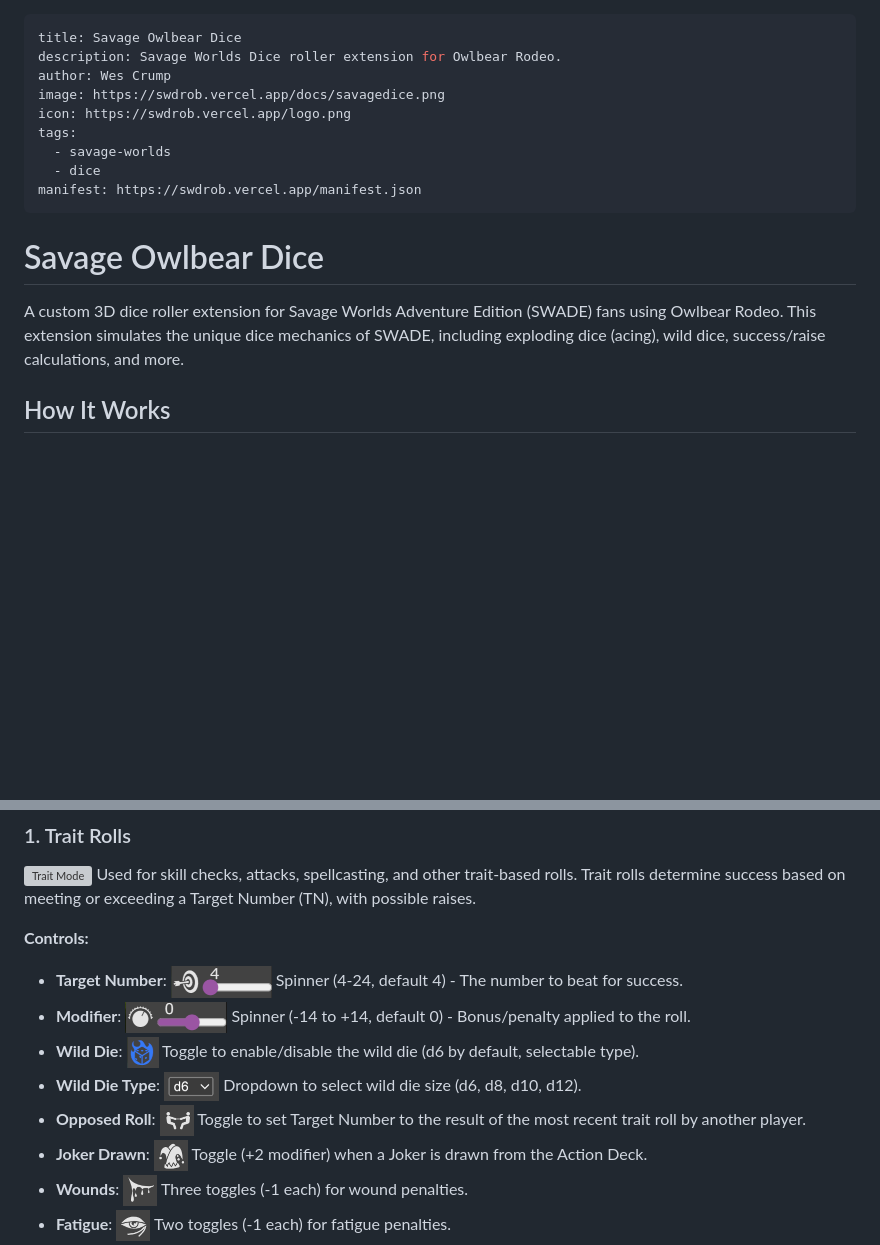
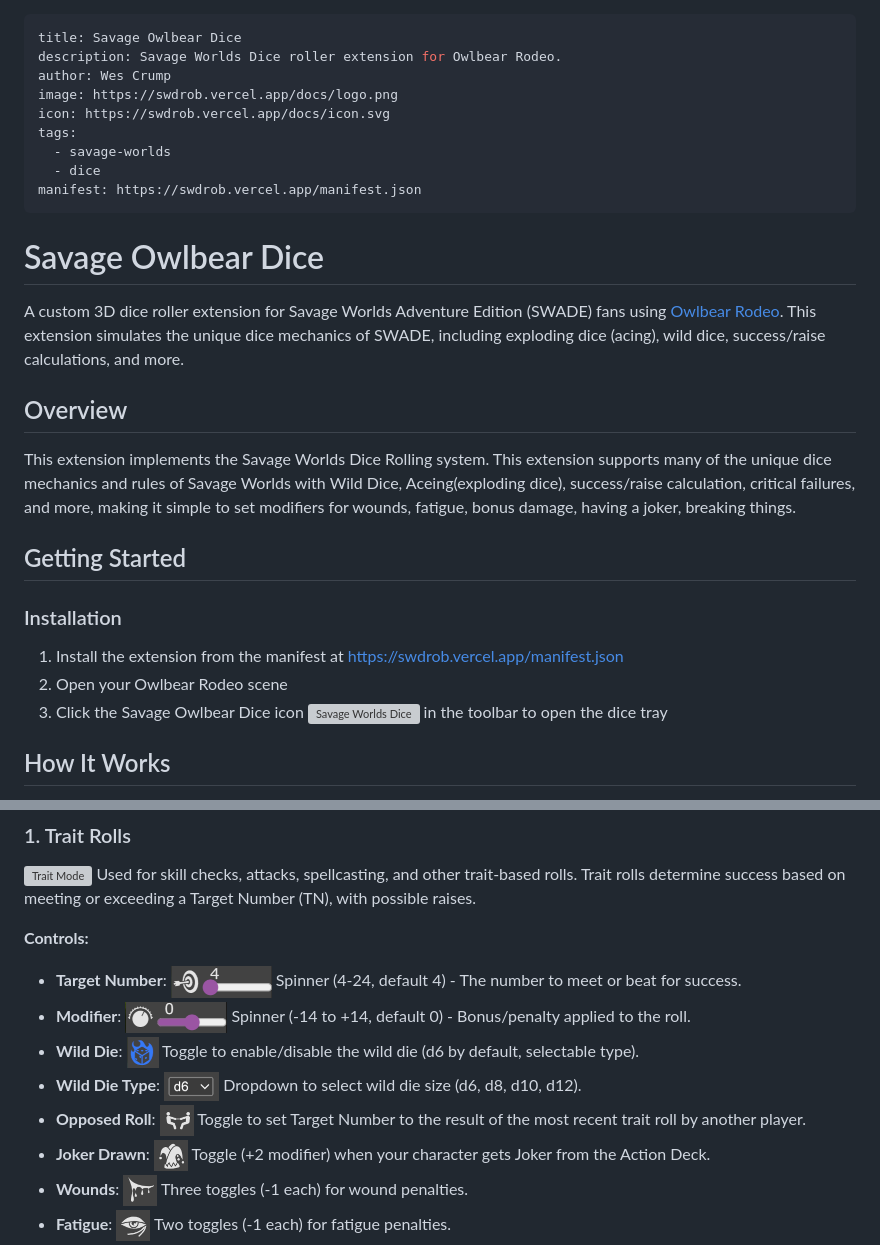
Before and after one commit to wescrump-2/swdrob, a Markdown page: docs/about.md, 2 parts joined by grey strips. Drawn GitHub-style; blank space fills up the shorter version; grey boxes are pictures that could not be loaded.

```diff
--- a/docs/about.md
+++ b/docs/about.md
@@ -2,8 +2,8 @@
 title: Savage Owlbear Dice
 description: Savage Worlds Dice roller extension for Owlbear Rodeo.
 author: Wes Crump
-image: https://swdrob.vercel.app/docs/savagedice.png
-icon: https://swdrob.vercel.app/logo.png
+image: https://swdrob.vercel.app/docs/logo.png
+icon: https://swdrob.vercel.app/docs/icon.svg
 tags:
   - savage-worlds
   - dice
@@ -12,7 +12,20 @@ manifest: https://swdrob.vercel.app/manifest.json
 
 # Savage Owlbear Dice
 
-A custom 3D dice roller extension for Savage Worlds Adventure Edition (SWADE) fans using Owlbear Rodeo. This extension simulates the unique dice mechanics of SWADE, including exploding dice (acing), wild dice, success/raise calculations, and more.
+A custom 3D dice roller extension for Savage Worlds Adventure Edition (SWADE) fans using [Owlbear Rodeo](https://owlbear-rodeo.com/). This extension simulates the unique dice mechanics of SWADE, including exploding dice (acing), wild dice, success/raise calculations, and more.
+
+## Overview
+
+This extension implements the Savage Worlds Dice Rolling system. This extension supports many of the unique dice mechanics and rules of Savage Worlds with Wild Dice, Aceing(exploding dice), success/raise calculation, critical failures, and more, making it simple to set modifiers for wounds, fatigue, bonus damage, having a joker, breaking things.
+
+## Getting Started
+
+### Installation
+
+1. Install the extension from the manifest at https://swdrob.vercel.app/manifest.json
+2. Open your Owlbear Rodeo scene
+3. Click the Savage Owlbear Dice icon ![Savage Worlds Dice](icon.svg) in the toolbar to open the dice tray
+
 
 ## How It Works
 
@@ -29,12 +42,12 @@ The extension supports three roll modes: Trait Rolls, Damage Rolls, and Standard
 Used for skill checks, attacks, spellcasting, and other trait-based rolls. Trait rolls determine success based on meeting or exceeding a Target Number (TN), with possible raises.
 
 **Controls:**
-- **Target Number**: ![Target Number](targetnumber.png) Spinner (4-24, default 4) - The number to beat for success.
+- **Target Number**: ![Target Number](targetnumber.png) Spinner (4-24, default 4) - The number to meet or beat for success.
 - **Modifier**: ![Modifier](modifier.png) Spinner (-14 to +14, default 0) - Bonus/penalty applied to the roll.
 - **Wild Die**: ![Wild Die](wilddie.png) Toggle to enable/disable the wild die (d6 by default, selectable type).
 - **Wild Die Type**: ![Wild Die](wilddietype.png) Dropdown to select wild die size (d6, d8, d10, d12).
 - **Opposed Roll**: ![Opposed Roll](opposedroll.png) Toggle to set Target Number to the result of the most recent trait roll by another player.
-- **Joker Drawn**: ![Joker Drawn](jokerdrawn.png) Toggle (+2 modifier) when a Joker is drawn from the Action Deck.
+- **Joker Drawn**: ![Joker Drawn](jokerdrawn.png) Toggle (+2 modifier) when your character gets Joker from the Action Deck.
 - **Wounds**: ![Wounds](wound.png) Three toggles (-1 each) for wound penalties.
 - **Fatigue**: ![Fatigue](fatigue.png) Two toggles (-1 each) for fatigue penalties.
 - **Dice Selection**: ![Dice Selection](diceselection.png) d4, d6, d8, d10, d12 - Click to add trait dice to the tray.
```
Also changed, not shown: docs/logo.png (added), 6 other files.
